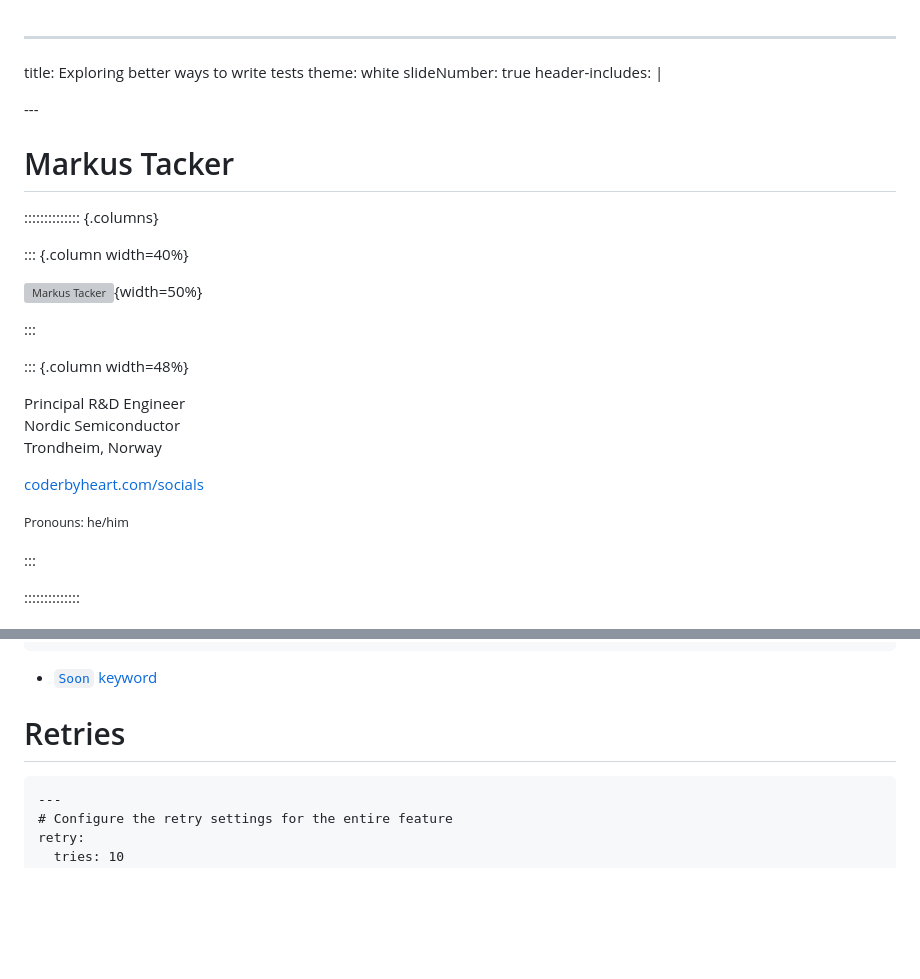
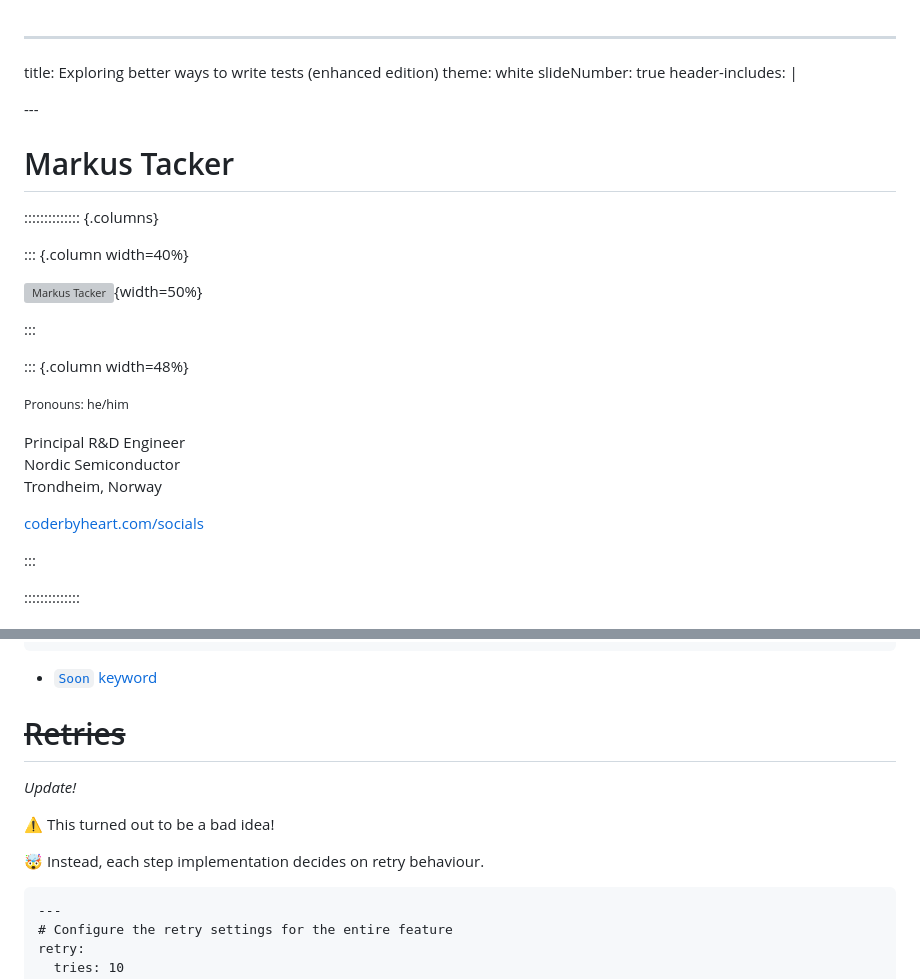
Before and after one commit to coderbyheart/exploring-better-ways-to-write-tests, a Markdown page: slides.md, 2 parts joined by grey strips. GitHub-like rendering; blank space fills up the shorter version; grey boxes are pictures that could not be loaded.

Commit message:
fix: update slides

````diff
--- a/slides.md
+++ b/slides.md
@@ -1,5 +1,5 @@
 ---
-title: Exploring better ways to write tests
+title: Exploring better ways to write tests (enhanced edition)
 theme: white
 slideNumber: true
 header-includes: |
@@ -81,7 +81,7 @@ header-includes: |
       font-size: 60px;
     }
     #title-slide h1:after {
-      content: "Nordic Testing Days | Tallinn";
+      content: "Trondheim Developer Conference";
       display: block;
       color: #222;
       padding: 1rem;
@@ -90,7 +90,7 @@ header-includes: |
       font-size: 32px;
     }
     #title-slide:after {
-      content: "June 2023";
+      content: "October 2023";
       font-size: 22px;
       color: #191919;
       font-style: italic;
@@ -138,13 +138,13 @@ header-includes: |
 
 ::: {.column width=48%}
 
+<small>Pronouns: he/him</small>
+
 Principal R&D Engineer
 Nordic Semiconductor
 Trondheim, Norway
 
 [coderbyheart.com/socials](https://coderbyheart.com/socials)
-
-<small>Pronouns: he/him</small>
 
 :::
 
@@ -385,7 +385,13 @@ Soon the current position should be `${x},${y}`
 
 </div>
 
-# Retries
+# ~~Retries~~
+
+_Update!_
+
+⚠ This turned out to be a bad idea!
+
+🤯 Instead, each step implementation decides on retry behaviour.
 
 ```markdown
 ---
````
Also changed, not shown: other parts of slides.md (+1 -1 lines).
